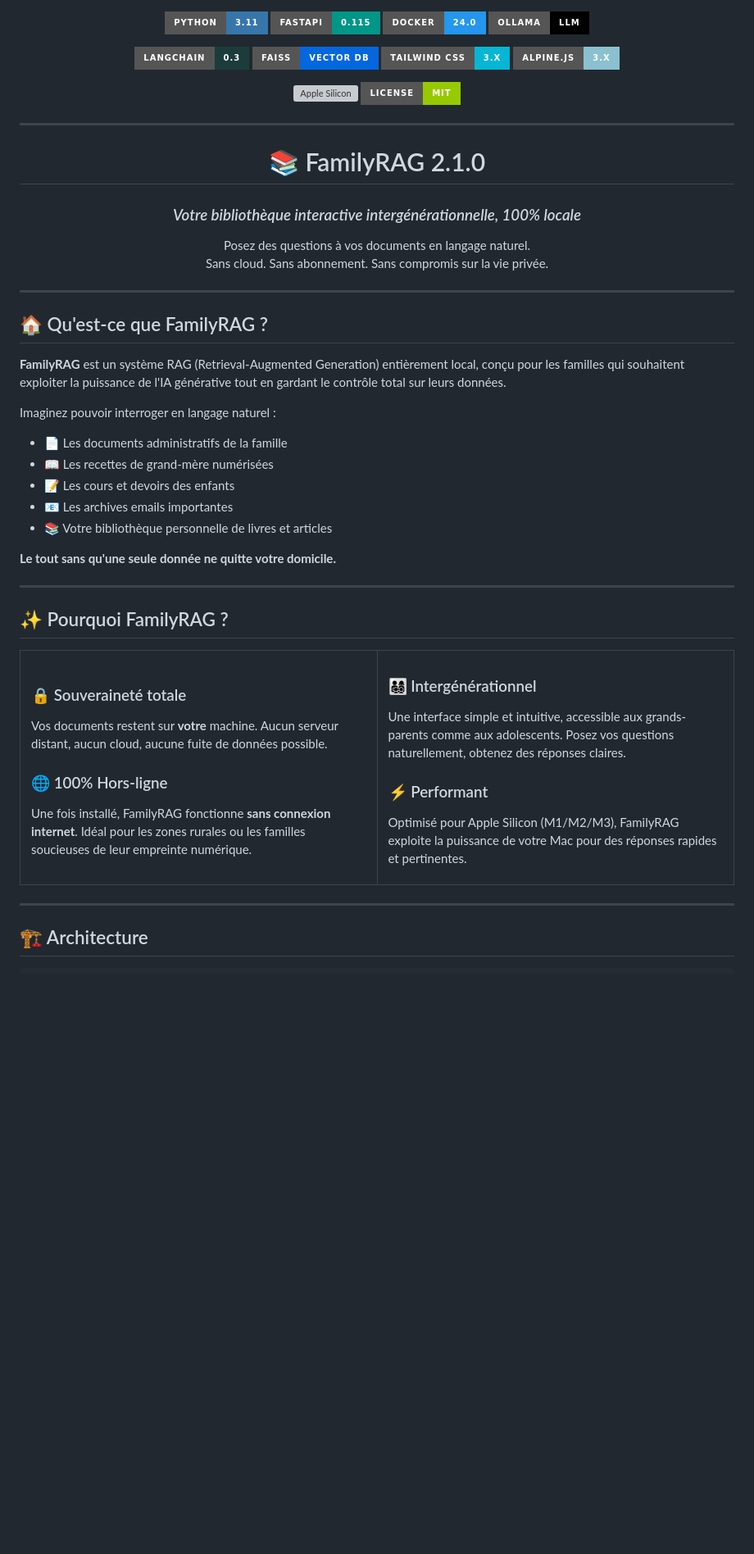
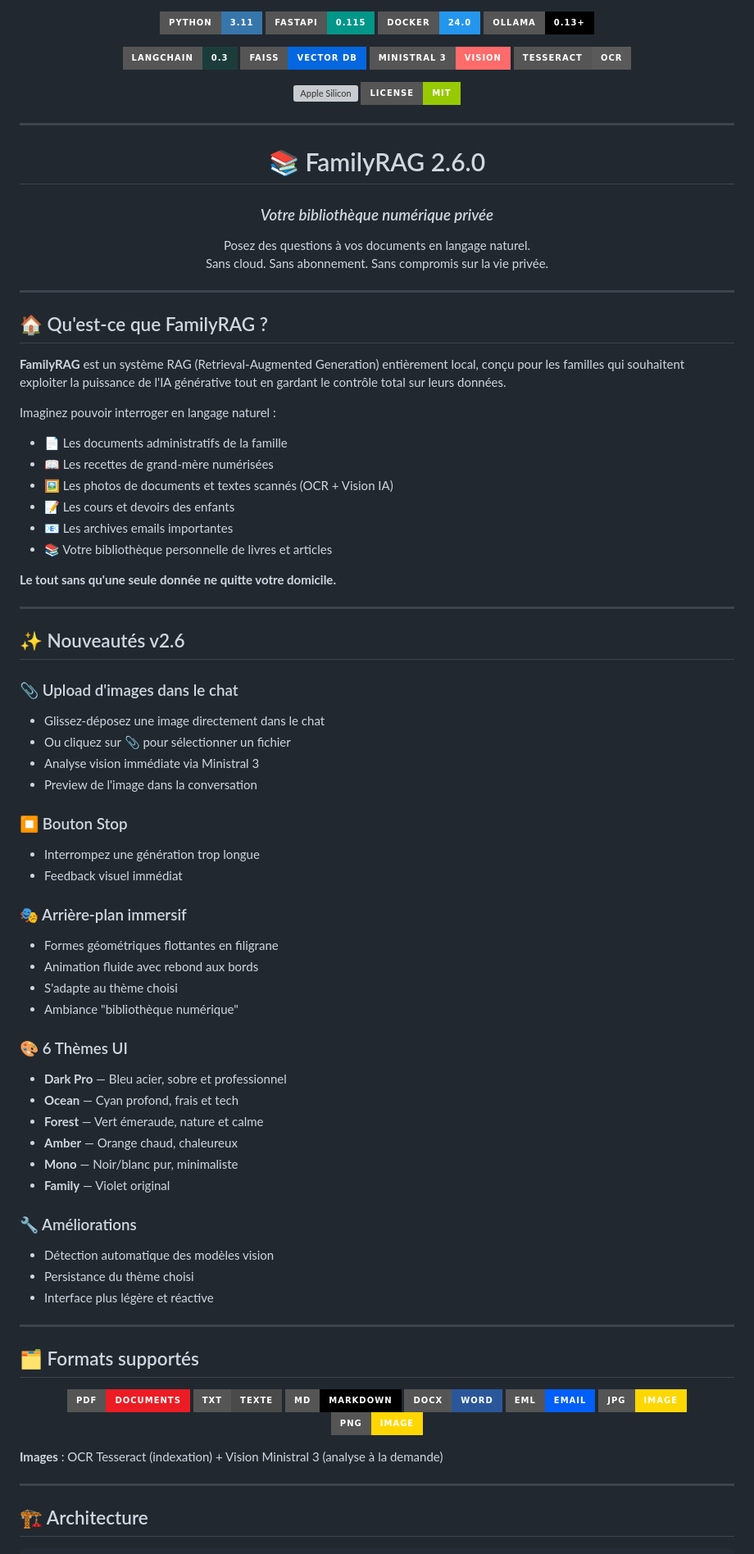
Before and after one commit to Liam4Chilll/FAMILY_RAG, a Markdown page: README.md, the part around the change printed below. Shown: that part at 82% size. GitHub-like rendering; badges without logos; blank space fills up the shorter version; grey boxes are pictures that could not be loaded.

```diff
--- a/README.md
+++ b/README.md
@@ -2,14 +2,14 @@
   <img src="https://img.shields.io/badge/Python-3.11-3776AB?style=for-the-badge&logo=python&logoColor=white" alt="Python"/>
   <img src="https://img.shields.io/badge/FastAPI-0.115-009688?style=for-the-badge&logo=fastapi&logoColor=white" alt="FastAPI"/>
   <img src="https://img.shields.io/badge/Docker-24.0-2496ED?style=for-the-badge&logo=docker&logoColor=white" alt="Docker"/>
-  <img src="https://img.shields.io/badge/Ollama-LLM-000000?style=for-the-badge&logo=ollama&logoColor=white" alt="Ollama"/>
+  <img src="https://img.shields.io/badge/Ollama-0.13+-000000?style=for-the-badge&logo=ollama&logoColor=white" alt="Ollama"/>
 </p>
 
 <p align="center">
   <img src="https://img.shields.io/badge/LangChain-0.3-1C3C3C?style=for-the-badge&logo=langchain&logoColor=white" alt="LangChain"/>
   <img src="https://img.shields.io/badge/FAISS-Vector_DB-0467DF?style=for-the-badge&logo=meta&logoColor=white" alt="FAISS"/>
-  <img src="https://img.shields.io/badge/Tailwind_CSS-3.x-06B6D4?style=for-the-badge&logo=tailwindcss&logoColor=white" alt="Tailwind"/>
-  <img src="https://img.shields.io/badge/Alpine.js-3.x-8BC0D0?style=for-the-badge&logo=alpine.js&logoColor=white" alt="Alpine.js"/>
+  <img src="https://img.shields.io/badge/Ministral_3-Vision-FF6B6B?style=for-the-badge&logo=mistral&logoColor=white" alt="Ministral 3"/>
+  <img src="https://img.shields.io/badge/Tesseract-OCR-5A5A5A?style=for-the-badge&logo=google&logoColor=white" alt="Tesseract"/>
 </p>
 
 <p align="center">
@@ -19,10 +19,10 @@
 
 ---
 
-<h1 align="center">📚 FamilyRAG 2.1.0</h1>
+<h1 align="center">📚 FamilyRAG 2.6.0</h1>
 
 <h3 align="center">
-  <em>Votre bibliothèque interactive intergénérationnelle, 100% locale</em>
+  <em>Votre bibliothèque numérique privée</em>
 </h3>
 
 <p align="center">
@@ -39,6 +39,7 @@
 Imaginez pouvoir interroger en langage naturel :
 - 📄 Les documents administratifs de la famille
 - 📖 Les recettes de grand-mère numérisées
+- 🖼️ Les photos de documents et textes scannés (OCR + Vision IA)
 - 📝 Les cours et devoirs des enfants
 - 📧 Les archives emails importantes
 - 📚 Votre bibliothèque personnelle de livres et articles
@@ -47,30 +48,52 @@ Imaginez pouvoir interroger en langage naturel :
 
 ---
 
-## ✨ Pourquoi FamilyRAG ?
+## ✨ Nouveautés v2.6
 
-<table>
-<tr>
-<td width="50%">
+### 📎 Upload d'images dans le chat
+- Glissez-déposez une image directement dans le chat
+- Ou cliquez sur 📎 pour sélectionner un fichier
+- Analyse vision immédiate via Ministral 3
+- Preview de l'image dans la conversation
 
-### 🔒 Souveraineté totale
-Vos documents restent sur **votre** machine. Aucun serveur distant, aucun cloud, aucune fuite de données possible.
+### ⏹ Bouton Stop
+- Interrompez une génération trop longue
+- Feedback visuel immédiat
 
-### 🌐 100% Hors-ligne
-Une fois installé, FamilyRAG fonctionne **sans connexion internet**. Idéal pour les zones rurales ou les familles soucieuses de leur empreinte numérique.
+### 🎭 Arrière-plan immersif
+- Formes géométriques flottantes en filigrane
+- Animation fluide avec rebond aux bords
+- S'adapte au thème choisi
+- Ambiance "bibliothèque numérique"
 
-</td>
-<td width="50%">
+### 🎨 6 Thèmes UI
+- **Dark Pro** — Bleu acier, sobre et professionnel
+- **Ocean** — Cyan profond, frais et tech
+- **Forest** — Vert émeraude, nature et calme
+- **Amber** — Orange chaud, chaleureux
+- **Mono** — Noir/blanc pur, minimaliste
+- **Family** — Violet original
 
-### 👨‍👩‍👧‍👦 Intergénérationnel
-Une interface simple et intuitive, accessible aux grands-parents comme aux adolescents. Posez vos questions naturellement, obtenez des réponses claires.
+### 🔧 Améliorations
+- Détection automatique des modèles vision
+- Persistance du thème choisi
+- Interface plus légère et réactive
 
-### ⚡ Performant
-Optimisé pour Apple Silicon (M1/M2/M3), FamilyRAG exploite la puissance de votre Mac pour des réponses rapides et pertinentes.
+---
 
-</td>
-</tr>
-</table>
+## 🗂️ Formats supportés
+
+<p align="center">
+  <img src="https://img.shields.io/badge/PDF-Documents-EC1C24?style=for-the-badge&logo=adobe-acrobat-reader&logoColor=white" alt="PDF"/>
+  <img src="https://img.shields.io/badge/TXT-Texte-4A4A4A?style=for-the-badge&logo=textpattern&logoColor=white" alt="TXT"/>
+  <img src="https://img.shields.io/badge/MD-Markdown-000000?style=for-the-badge&logo=markdown&logoColor=white" alt="MD"/>
+  <img src="https://img.shields.io/badge/DOCX-Word-2B579A?style=for-the-badge&logo=microsoft-word&logoColor=white" alt="DOCX"/>
+  <img src="https://img.shields.io/badge/EML-Email-005FF9?style=for-the-badge&logo=mail.ru&logoColor=white" alt="EML"/>
+  <img src="https://img.shields.io/badge/JPG-Image-FFD700?style=for-the-badge&logo=image&logoColor=black" alt="JPG"/>
+  <img src="https://img.shields.io/badge/PNG-Image-FFD700?style=for-the-badge&logo=image&logoColor=black" alt="PNG"/>
+</p>
+
+**Images** : OCR Tesseract (indexation) + Vision Ministral 3 (analyse à la demande)
 
 ---
 
```
Also changed, not shown: other parts of README.md (+47 -68 lines).
